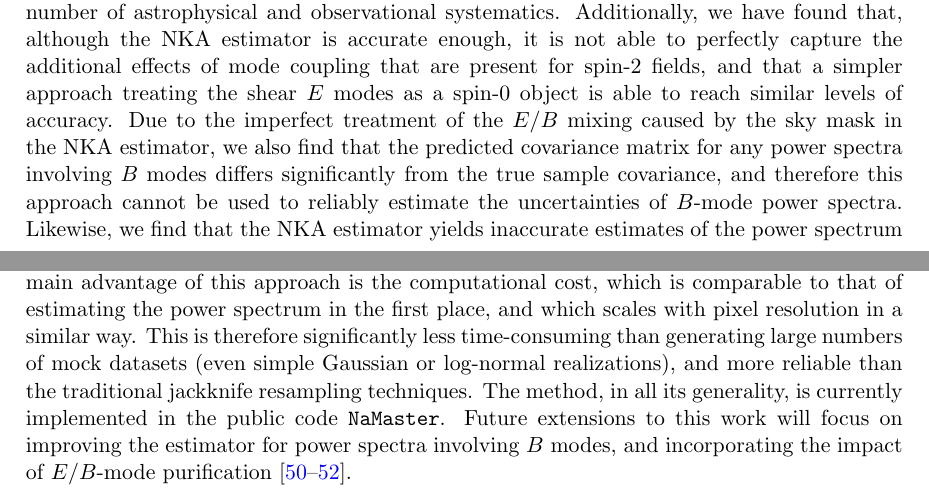
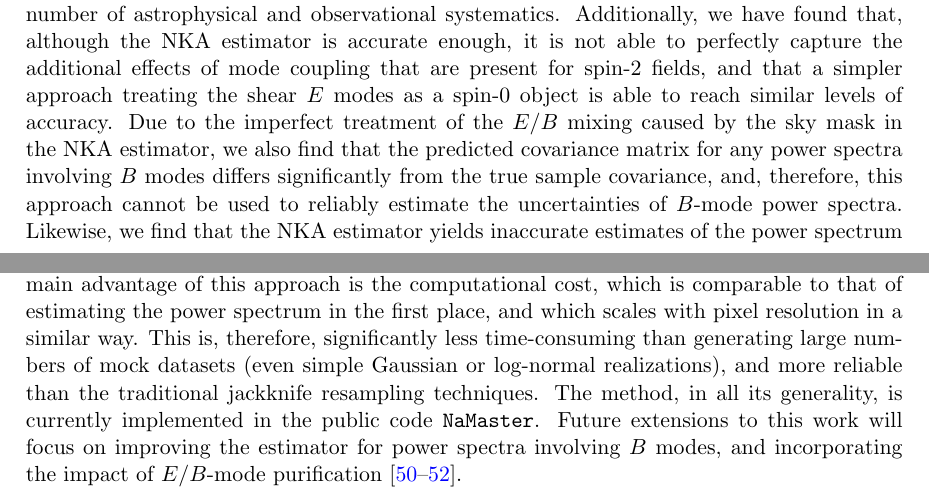
Before and after one commit to damonge/PCLCovariance, a LaTeX document (draft/paper.tex): two parts of pages 24 and 25 of 29, joined at a grey line, cut so that both start at the same text. Compiled offline with pdfLaTeX.

Commit message:
Discussion: added commas

```diff
--- a/draft/paper.tex
+++ b/draft/paper.tex
@@ -781,4 +781,3 @@
 
     The main finding of this paper is the excellent performance of the analytical methods described in Section \ref{ssec:theory.pclcov}. We have shown that, in spite of the higher complexity of large-scale structure masks, the NKA estimator (see Section \ref{ssec:theory.approx}) is able to recover the covariance matrix for all power spectra with non-zero signal expectation value (i.e. those involving the galaxy overdensity $\delta$ or the $E$-mode shear $\gamma_E$), as well as the posterior distribution for cosmological parameters, to a high degree of accuracy.
 
-    More in detail, we have also found that the impact of contaminant deprojection on the covariance matrix, through the corresponding loss of modes, is negligible unless a very large number of contaminant templates are removed. This simplifies the procedure to estimate covariance matrices for galaxy clustering data, which are particularly sensitive to a large number of astrophysical and observational systematics. Additionally, we have found that, although the NKA estimator is accurate enough, it is not able to perfectly capture the additional effects of mode coupling that are present for spin-2 fields, and that a simpler approach treating the shear $E$ modes as a spin-0 object is able to reach similar levels of accuracy. Due to the imperfect treatment of the $E/B$ mixing caused by the sky mask in the NKA estimator, we also find that the predicted covariance matrix for any power spectra involving $B$ modes differs significantly from the true sample covariance, and therefore this approach cannot be used to reliably estimate the uncertainties of $B$-mode power spectra. Likewise, we find that the NKA estimator yields inaccurate estimates of the power spectrum uncertainties on the largest scales ($\ell\lesssim50$). Although these modes carry a substantially smaller statistical weight, if more accurate covariances are needed on these large scales, they can be easily computed making use of fast low-resolution simulations.
@@ -785,2 +787,12 @@
+    are removed. This simplifies the procedure to estimate covariance matrices
+    for galaxy clustering data, which are particularly sensitive to a large
+    number of astrophysical and observational systematics. Additionally, we
+    have found that, although the NKA estimator is accurate enough, it is not
+    able to perfectly capture the additional effects of mode coupling that are
+    present for spin-2 fields, and that a simpler approach treating the shear
+    $E$ modes as a spin-0 object is able to reach similar levels of accuracy.
+    Due to the imperfect treatment of the $E/B$ mixing caused by the sky mask
+    in the NKA estimator, we also find that the predicted covariance matrix
+    for any power spectra involving $B$ modes differs significantly from the
+    true sample covariance, and, therefore, this approach cannot be used to reliably estimate the uncertainties of $B$-mode power spectra. Likewise, we find that the NKA estimator yields inaccurate estimates of the power spectrum uncertainties on the largest scales ($\ell\lesssim50$). Although these modes carry a substantially smaller statistical weight, if more accurate covariances are needed on these large scales, they can be easily computed making use of fast low-resolution simulations.
 
-    In spite of these shortcomings, we find that the approximations described in this paper are able to provide estimates of the power spectrum covariance matrix that are sufficiently accurate for current and future tomographic large-scale structure cosmological datasets. The main advantage of this approach is the computational cost, which is comparable to that of estimating the power spectrum in the first place, and which scales with pixel resolution in a similar way. This is therefore significantly less time-consuming than generating large numbers of mock datasets (even simple Gaussian or log-normal realizations), and more reliable than the traditional jackknife resampling techniques. The method, in all its generality, is currently implemented in the public code {\tt NaMaster}. Future extensions to this work will focus on improving the estimator for power spectra involving $B$ modes, and incorporating the impact of $E/B$-mode purification \cite{2002PhRvD..65b3505L,2003PhRvD..67b3501B,2006PhRvD..74h3002S}.
@@ -787,3 +802,7 @@
+    tomographic large-scale structure cosmological datasets. The main
+    advantage of this approach is the computational cost, which is comparable
+    to that of estimating the power spectrum in the first place, and which
+    scales with pixel resolution in a similar way. This is, therefore, significantly less time-consuming than generating large numbers of mock datasets (even simple Gaussian or log-normal realizations), and more reliable than the traditional jackknife resampling techniques. The method, in all its generality, is currently implemented in the public code {\tt NaMaster}. Future extensions to this work will focus on improving the estimator for power spectra involving $B$ modes, and incorporating the impact of $E/B$-mode purification \cite{2002PhRvD..65b3505L,2003PhRvD..67b3501B,2006PhRvD..74h3002S}.
 
   \acknowledgments
   We thank Thibaut Louis, Eva-Maria Mueller, Francisco Javier S\'anchez and An\v ze Slosar for useful comments and discussion. CGG is supported the Spanish grant BES-2016-077038, partially funded by the ESF and by AYA2015-67854-P from the Ministry of Industry, Science and Innovation of Spain and the FEDER funds. He was partially supported by a Balzan Fellowship while in Oxford. He would like to thank New College and the Department of Physics at Oxford for their hospitality. DA acknowledges support from STFC through an Ernest Rutherford Fellowship, grant reference ST/P004474/1. EB acknowledges support from the Beecroft Trust.
```
Also changed, not shown: draft/paper.tex (6 more changed lines).
